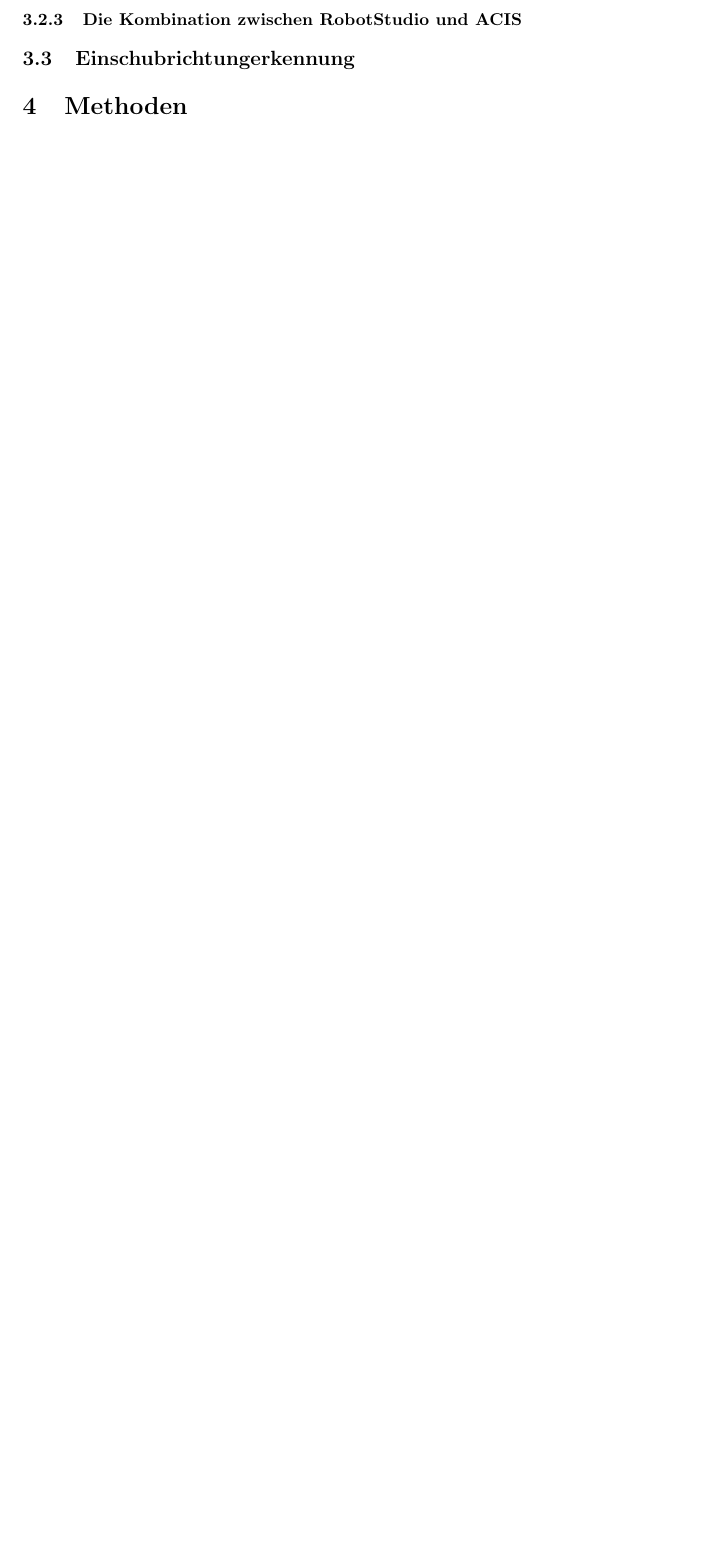
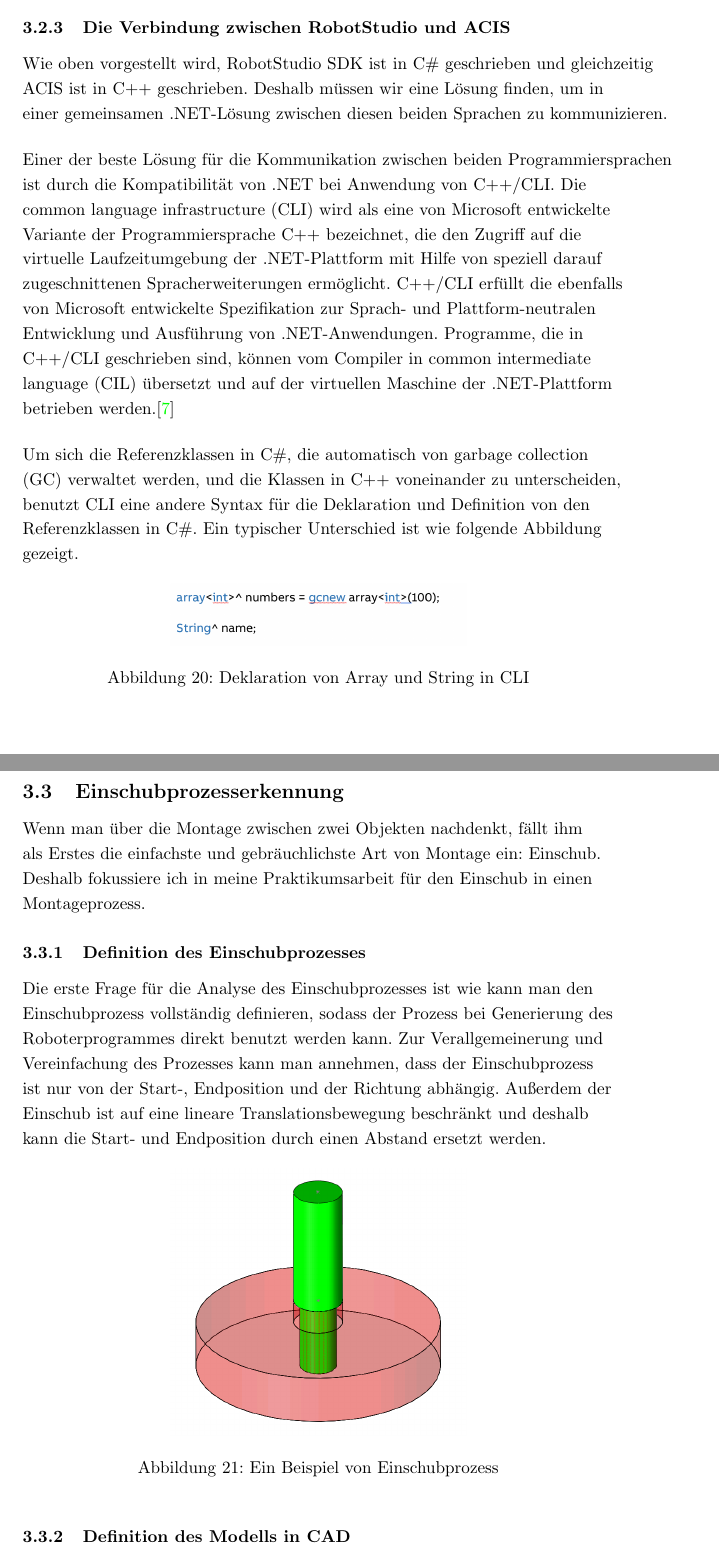
Before and after one commit to dongliangcao/Praktikumsbeleg, a LaTeX paper (Praktikumsbeleg.tex): part of page 23 of 26 before the commit and two parts of pages 23 and 24 of 28 after it, the two joined at a grey line, cut so that both start at the same text, the shorter picture padded with empty space. Compiled offline with pdfLaTeX.

Commit message:
second modified in company 14.05.2019

```diff
--- a/Praktikumsbeleg.tex
+++ b/Praktikumsbeleg.tex
@@ -495,6 +495,25 @@
 
 			\end{itemize}
-			\subsubsection{Die Kombination zwischen RobotStudio und ACIS}
+			\subsubsection{Die Verbindung zwischen RobotStudio und ACIS}
+			Wie oben vorgestellt wird, RobotStudio SDK ist in C\# geschrieben und gleichzeitig ACIS ist in C++ geschrieben. Deshalb müssen wir eine Lösung finden, um in einer gemeinsamen .NET-Lösung zwischen diesen beiden Sprachen zu kommunizieren.
+			\bigbreak
+			Einer der beste Lösung für die Kommunikation zwischen beiden Programmiersprachen ist durch die Kompatibilität von .NET bei Anwendung von C++/\acs{cli}. Die \ac{cli} wird als eine von Microsoft entwickelte Variante der Programmiersprache C++ bezeichnet, die den Zugriff auf die virtuelle Laufzeitumgebung der .NET-Plattform mit Hilfe von speziell darauf zugeschnittenen Spracherweiterungen ermöglicht.
+			C++/CLI erfüllt die ebenfalls von Microsoft entwickelte Spezifikation zur Sprach- und Plattform-neutralen Entwicklung und Ausführung von .NET-Anwendungen. Programme, die in C++/CLI geschrieben sind, können vom Compiler in \ac{cil} übersetzt und auf der virtuellen Maschine der .NET-Plattform betrieben werden.\cite{cli}
+			\bigbreak
+			Um sich die Referenzklassen in C\#, die automatisch von \ac{gc} verwaltet werden, und die Klassen in C++ voneinander zu unterscheiden, benutzt CLI eine andere Syntax für die Deklaration und Definition von den Referenzklassen in C\#. Ein typischer Unterschied ist wie folgende Abbildung gezeigt.
+				\begin{figure}[h!]
+				\centering
+				\includegraphics[width=0.5\linewidth]{cli.png}
+				\caption{Deklaration von Array und String in CLI}
+				\end{figure}
 
-		\subsection{Einschubrichtungerkennung}
-	\section{Methoden}
+		\subsection{Einschubprozesserkennung}
+		Wenn man über die Montage zwischen zwei Objekten nachdenkt, fällt ihm als Erstes die einfachste und gebräuchlichste Art von Montage ein: Einschub. Deshalb fokussiere ich in meine Praktikumsarbeit für den Einschub in einen Montageprozess.
+		\subsubsection{Definition des Einschubprozesses}
+		Die erste Frage für die Analyse des Einschubprozesses ist wie kann man den Einschubprozess vollständig definieren, sodass der Prozess bei Generierung des Roboterprogrammes direkt benutzt werden kann.  Zur Verallgemeinerung und Vereinfachung des Prozesses kann man annehmen, dass der Einschubprozess ist nur von der Start-, Endposition und der Richtung abhängig.  Außerdem der Einschub ist auf eine lineare Translationsbewegung beschränkt und deshalb kann die Start- und Endposition durch einen Abstand ersetzt werden.
+		\begin{figure}[h!]
+			\centering
+			\includegraphics[width=0.5\linewidth]{Einschub.png}
+			\caption{Ein Beispiel von Einschubprozess}
+		\end{figure}
+		\subsubsection{Definition des Modells in CAD}
```
Also changed, not shown: Einschub.png (added), Praktikumsbeleg.pdf, cli.png (added), eins-zu-mehr.png (added), Praktikumsbeleg.tex (45 more changed lines).
